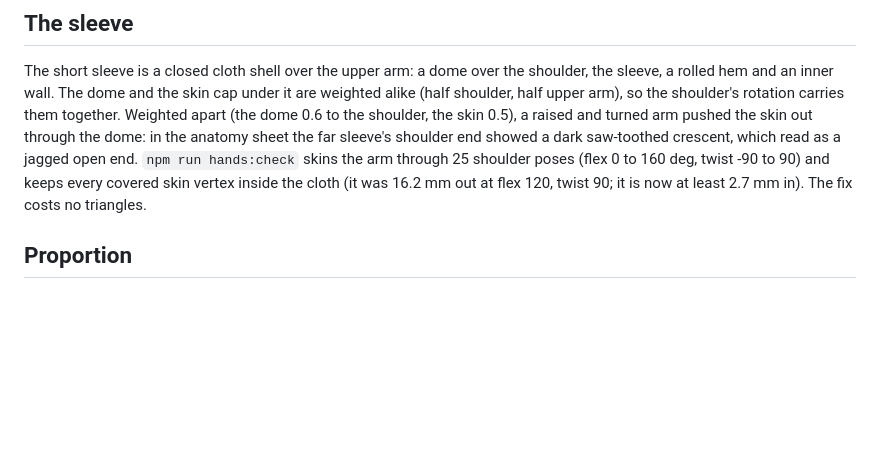
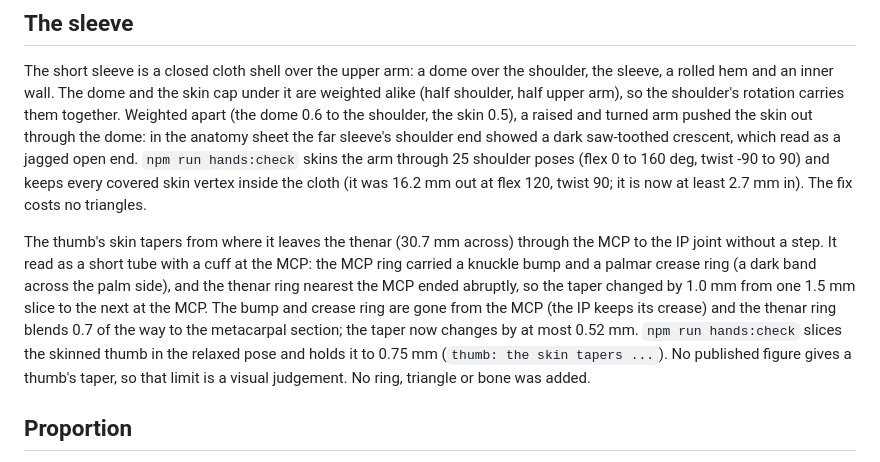
Before and after one commit to iam25th1/25th-procedural-hands, a Markdown page: hands/README.md, the part around the change. Rendered like a GitHub page; blank space fills up the shorter version.

```diff
--- a/hands/README.md
+++ b/hands/README.md
@@ -162,6 +162,8 @@ The thumb column rests rolled toward opposition: measured as Cheema et al. measu
 
 The short sleeve is a closed cloth shell over the upper arm: a dome over the shoulder, the sleeve, a rolled hem and an inner wall. The dome and the skin cap under it are weighted alike (half shoulder, half upper arm), so the shoulder's rotation carries them together. Weighted apart (the dome 0.6 to the shoulder, the skin 0.5), a raised and turned arm pushed the skin out through the dome: in the anatomy sheet the far sleeve's shoulder end showed a dark saw-toothed crescent, which read as a jagged open end. `npm run hands:check` skins the arm through 25 shoulder poses (flex 0 to 160 deg, twist -90 to 90) and keeps every covered skin vertex inside the cloth (it was 16.2 mm out at flex 120, twist 90; it is now at least 2.7 mm in). The fix costs no triangles.
 
+The thumb's skin tapers from where it leaves the thenar (30.7 mm across) through the MCP to the IP joint without a step. It read as a short tube with a cuff at the MCP: the MCP ring carried a knuckle bump and a palmar crease ring (a dark band across the palm side), and the thenar ring nearest the MCP ended abruptly, so the taper changed by 1.0 mm from one 1.5 mm slice to the next at the MCP. The bump and crease ring are gone from the MCP (the IP keeps its crease) and the thenar ring blends 0.7 of the way to the metacarpal section; the taper now changes by at most 0.52 mm. `npm run hands:check` slices the skinned thumb in the relaxed pose and holds it to 0.75 mm (`thumb: the skin tapers ...`). No published figure gives a thumb's taper, so that limit is a visual judgement. No ring, triangle or bone was added.
+
 ## Proportion
 
 Segment lengths come from Drillis and Contini's ratios against a stature implied by the ANSUR II hand length (1753 mm). Checked against ANSUR II's direct measures (combined sample, N = 6068), the forearm (elbow to wrist, 255.9 mm) is 1.3 percent under radiale to stylion (259.2 mm, SD 19.8), and the upper arm (326.0 mm) matches acromion to radiale (327.4 mm). The wrist was thin: 157 mm round against ANSUR II's 169.0 (SD 13.1). The wrist ring is now sized to 169 mm, and the forearm tapers into it from the unchanged belly. `npm run hands:check` keeps forearm length and wrist girth within half a standard deviation of the ANSUR II means.
```
Also changed, not shown: docs/HANDS_MINORS.md (+2 -2 lines), docs/assets/mesh/thumb-shape.png (added), 6 other files.
